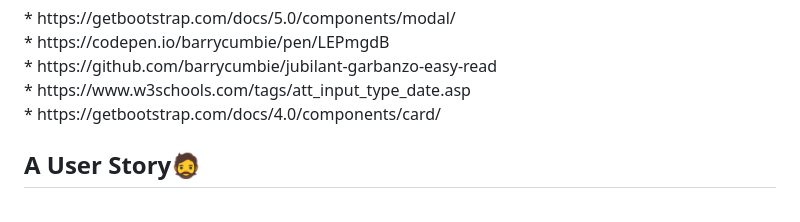
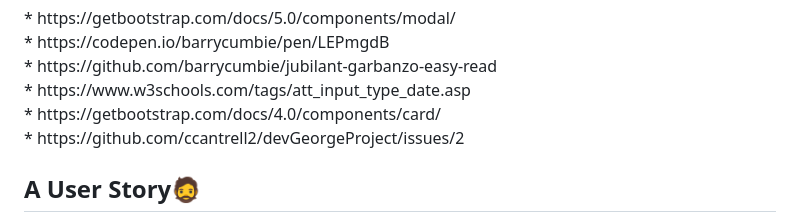
Before and after one commit to ccantrell2/devGeorgeProject, a Markdown page: README.md, the part around the change. GitHub-like rendering.

```diff
--- a/README.md
+++ b/README.md
@@ -12,6 +12,7 @@
   * https://github.com/barrycumbie/jubilant-garbanzo-easy-read<br>
   * https://www.w3schools.com/tags/att_input_type_date.asp<br>
   * https://getbootstrap.com/docs/4.0/components/card/<br>
+  * https://github.com/ccantrell2/devGeorgeProject/issues/2<br>
 </p>
 
 <p align="left">
```
